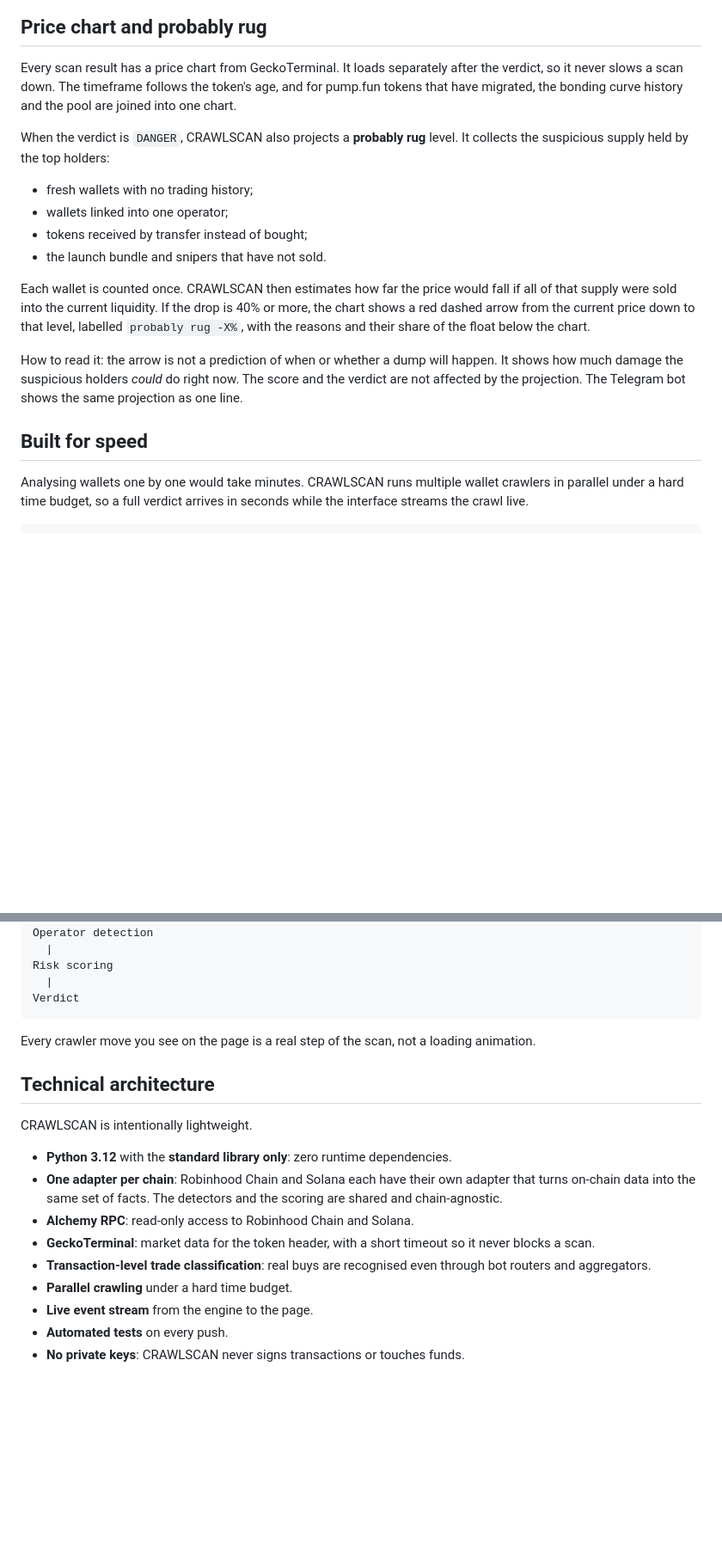
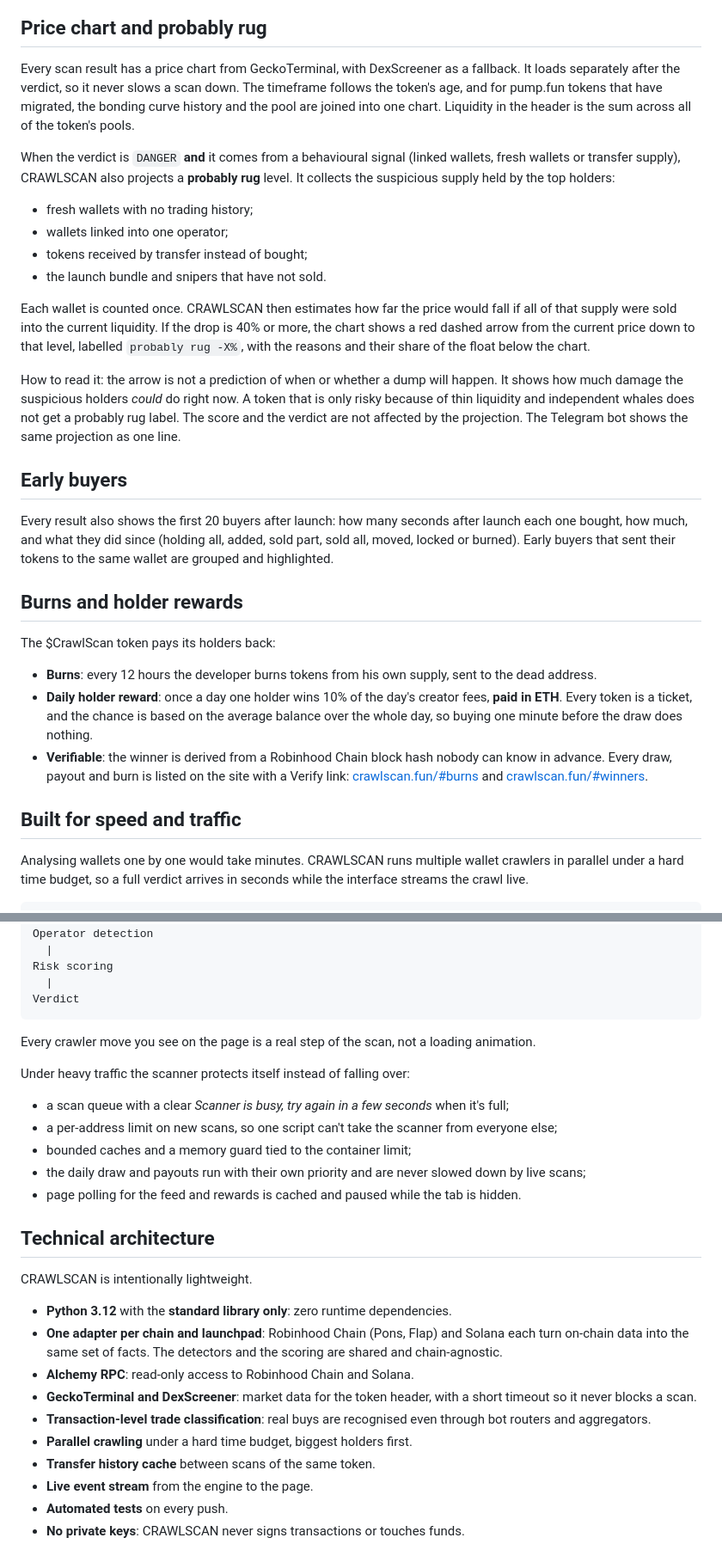
Before and after one commit to 0xPunisher/crawlscan, a Markdown page: README.md, 2 parts joined by grey strips. Shown at 86% size. Rendered like a GitHub page; blank space fills up the shorter version.

Commit message:
Revise README for clarity and additional details
Updated README.md to enhance clarity on supported chains and launchpads, added details on early buyers and rewards, and improved formatting.

```diff
--- a/README.md
+++ b/README.md
@@ -176,9 +183,9 @@ Hard rules cover cases where a weighted score alone would be misleading:
 
 ## Price chart and probably rug
 
-Every scan result has a price chart from GeckoTerminal. It loads separately after the verdict, so it never slows a scan down. The timeframe follows the token's age, and for pump.fun tokens that have migrated, the bonding curve history and the pool are joined into one chart.
+Every scan result has a price chart from GeckoTerminal, with DexScreener as a fallback. It loads separately after the verdict, so it never slows a scan down. The timeframe follows the token's age, and for pump.fun tokens that have migrated, the bonding curve history and the pool are joined into one chart. Liquidity in the header is the sum across all of the token's pools.
 
-When the verdict is `DANGER`, CRAWLSCAN also projects a **probably rug** level. It collects the suspicious supply held by the top holders:
+When the verdict is `DANGER` **and** it comes from a behavioural signal (linked wallets, fresh wallets or transfer supply), CRAWLSCAN also projects a **probably rug** level. It collects the suspicious supply held by the top holders:
 
 * fresh wallets with no trading history;
 * wallets linked into one operator;
@@ -187,9 +194,21 @@ When the verdict is `DANGER`, CRAWLSCAN also projects a **probably rug** level.
 
 Each wallet is counted once. CRAWLSCAN then estimates how far the price would fall if all of that supply were sold into the current liquidity. If the drop is 40% or more, the chart shows a red dashed arrow from the current price down to that level, labelled `probably rug -X%`, with the reasons and their share of the float below the chart.
 
-How to read it: the arrow is not a prediction of when or whether a dump will happen. It shows how much damage the suspicious holders *could* do right now. The score and the verdict are not affected by the projection. The Telegram bot shows the same projection as one line.
+How to read it: the arrow is not a prediction of when or whether a dump will happen. It shows how much damage the suspicious holders *could* do right now. A token that is only risky because of thin liquidity and independent whales does not get a probably rug label. The score and the verdict are not affected by the projection. The Telegram bot shows the same projection as one line.
 
-## Built for speed
+## Early buyers
+
+Every result also shows the first 20 buyers after launch: how many seconds after launch each one bought, how much, and what they did since (holding all, added, sold part, sold all, moved, locked or burned). Early buyers that sent their tokens to the same wallet are grouped and highlighted.
+
+## Burns and holder rewards
+
+The $CrawlScan token pays its holders back:
+
+* **Burns**: every 12 hours the developer burns tokens from his own supply, sent to the dead address.
+* **Daily holder reward**: once a day one holder wins 10% of the day's creator fees, **paid in ETH**. Every token is a ticket, and the chance is based on the average balance over the whole day, so buying one minute before the draw does nothing.
+* **Verifiable**: the winner is derived from a Robinhood Chain block hash nobody can know in advance. Every draw, payout and burn is listed on the site with a Verify link: [crawlscan.fun/#burns](https://crawlscan.fun/#burns) and [crawlscan.fun/#winners](https://crawlscan.fun/#winners).
+
+## Built for speed and traffic
 
 Analysing wallets one by one would take minutes. CRAWLSCAN runs multiple wallet crawlers in parallel under a hard time budget, so a full verdict arrives in seconds while the interface streams the crawl live.
 
@@ -213,16 +232,25 @@ Verdict
 
 Every crawler move you see on the page is a real step of the scan, not a loading animation.
 
+Under heavy traffic the scanner protects itself instead of falling over:
+
+* a scan queue with a clear *Scanner is busy, try again in a few seconds* when it's full;
+* a per-address limit on new scans, so one script can't take the scanner from everyone else;
+* bounded caches and a memory guard tied to the container limit;
+* the daily draw and payouts run with their own priority and are never slowed down by live scans;
+* page polling for the feed and rewards is cached and paused while the tab is hidden.
+
 ## Technical architecture
 
 CRAWLSCAN is intentionally lightweight.
 
 * **Python 3.12** with the **standard library only**: zero runtime dependencies.
-* **One adapter per chain**: Robinhood Chain and Solana each have their own adapter that turns on-chain data into the same set of facts. The detectors and the scoring are shared and chain-agnostic.
+* **One adapter per chain and launchpad**: Robinhood Chain (Pons, Flap) and Solana each turn on-chain data into the same set of facts. The detectors and the scoring are shared and chain-agnostic.
 * **Alchemy RPC**: read-only access to Robinhood Chain and Solana.
-* **GeckoTerminal**: market data for the token header, with a short timeout so it never blocks a scan.
+* **GeckoTerminal and DexScreener**: market data for the token header, with a short timeout so it never blocks a scan.
 * **Transaction-level trade classification**: real buys are recognised even through bot routers and aggregators.
-* **Parallel crawling** under a hard time budget.
+* **Parallel crawling** under a hard time budget, biggest holders first.
+* **Transfer history cache** between scans of the same token.
 * **Live event stream** from the engine to the page.
 * **Automated tests** on every push.
 * **No private keys**: CRAWLSCAN never signs transactions or touches funds.
```
Also changed, not shown: other parts of README.md (+35 -19 lines).
